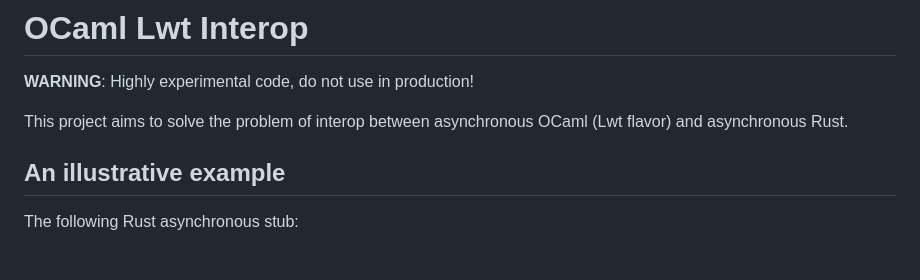
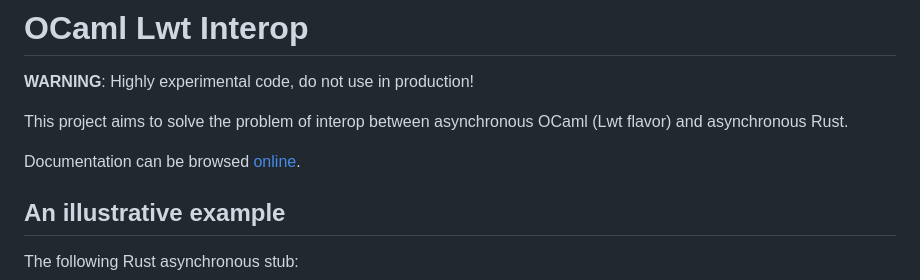
Before and after one commit to Lupus/ocaml-lwt-interop, a Markdown page: README.md, the part around the change. Rendered like a GitHub page; blank space fills up the shorter version.

```diff
--- a/README.md
+++ b/README.md
@@ -3,6 +3,8 @@
 **WARNING**: Highly experimental code, do not use in production!
 
 This project aims to solve the problem of interop between asynchronous OCaml (Lwt flavor) and asynchronous Rust.
+
+Documentation can be browsed [online](http://olkhovskiy.me/ocaml-lwt-interop).
 
 ## An illustrative example
 
```
